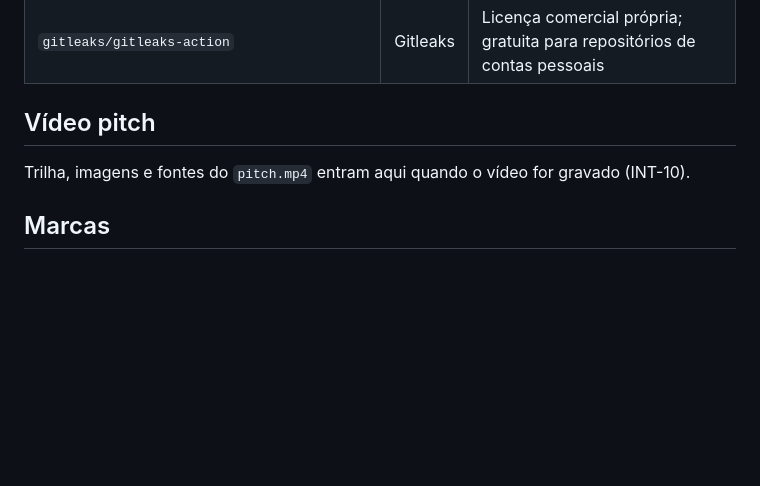
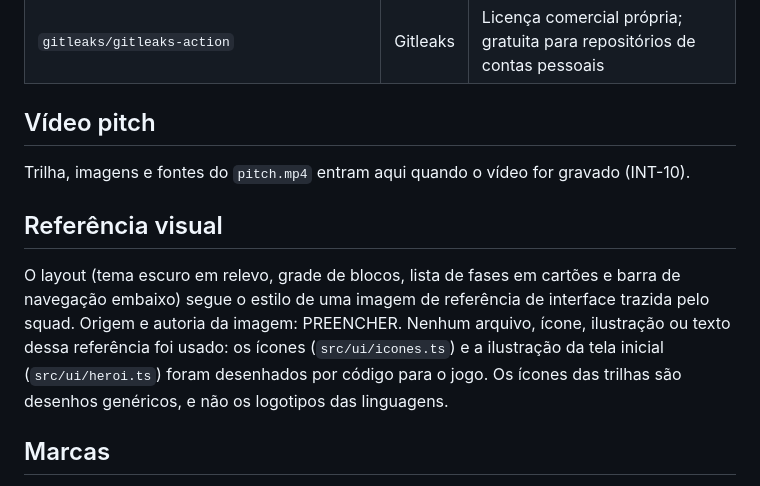
Before and after one commit to micaelsd07/byte-e-bolso, a Markdown page: THIRD_PARTY.md, the part around the change. GitHub-like rendering; blank space fills up the shorter version.

```diff
--- a/THIRD_PARTY.md
+++ b/THIRD_PARTY.md
@@ -56,6 +56,10 @@ Usadas para compilar, testar e publicar. Não são distribuídas com o jogo.
 
 Trilha, imagens e fontes do `pitch.mp4` entram aqui quando o vídeo for gravado (INT-10).
 
+## Referência visual
+
+O layout (tema escuro em relevo, grade de blocos, lista de fases em cartões e barra de navegação embaixo) segue o estilo de uma imagem de referência de interface trazida pelo squad. Origem e autoria da imagem: PREENCHER. Nenhum arquivo, ícone, ilustração ou texto dessa referência foi usado: os ícones (`src/ui/icones.ts`) e a ilustração da tela inicial (`src/ui/heroi.ts`) foram desenhados por código para o jogo. Os ícones das trilhas são desenhos genéricos, e não os logotipos das linguagens.
+
 ## Marcas
 
 O jogo e o vídeo não usam marcas, logotipos ou personagens de terceiros, incluindo os da Framework, do Programadores do Amanhã e do SENAI.
```
Also changed, not shown: AI-USAGE.md (+3 -0 lines), README.md (+2 -2 lines).
